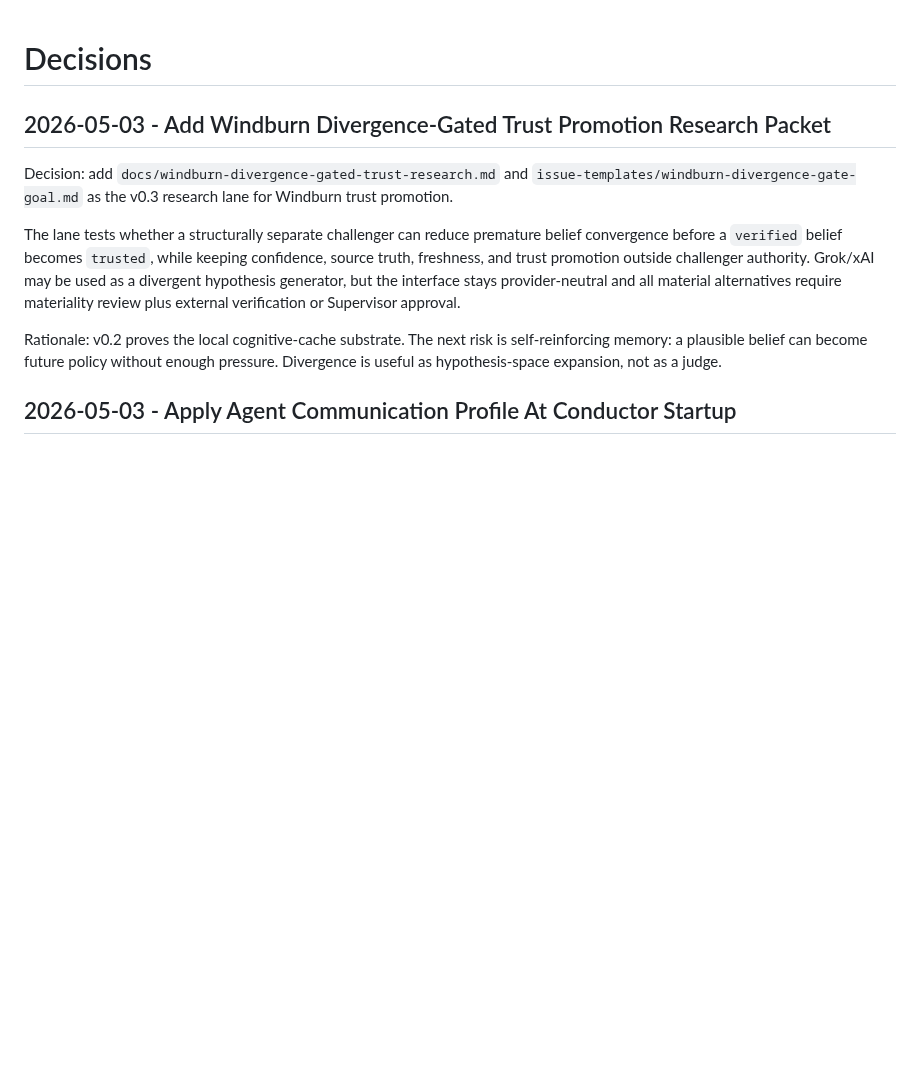
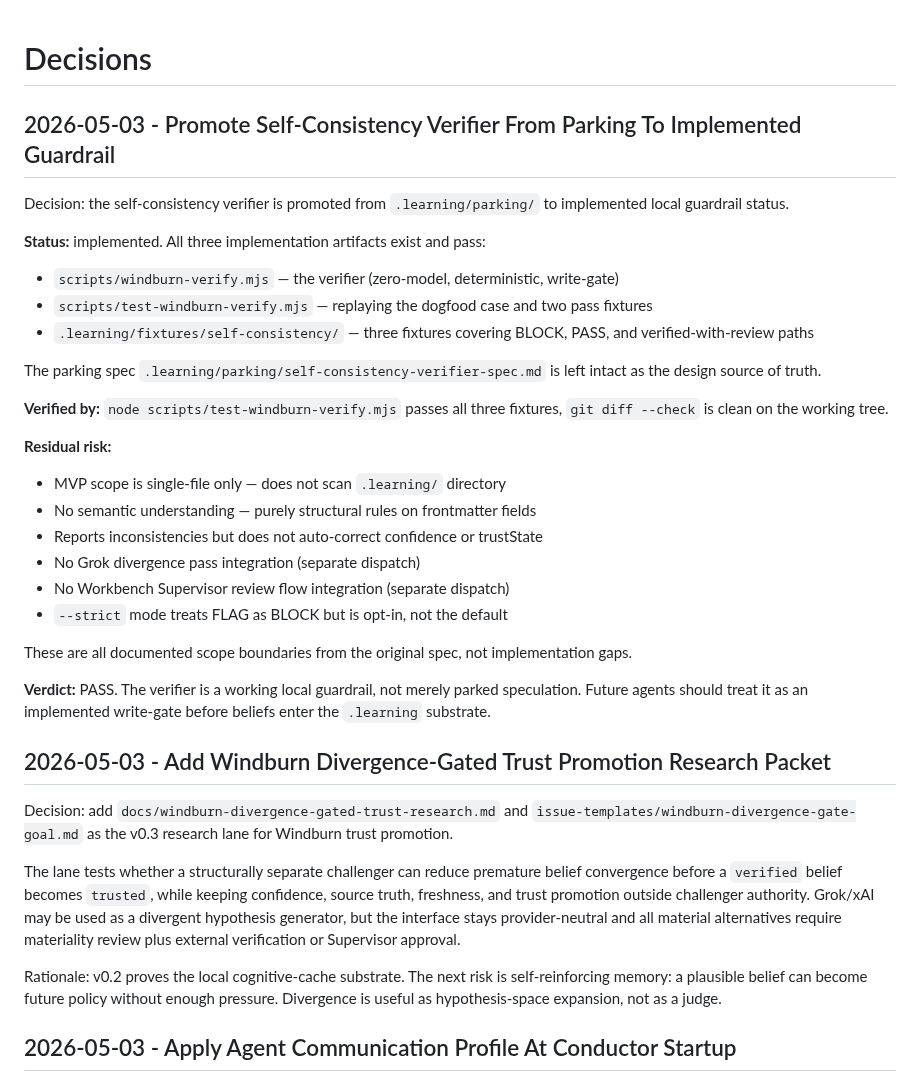
Before and after one commit to Fearvox/multica-ultimate-workbench, a Markdown page: DECISIONS.md, the part around the change. Rendered like a GitHub page; blank space fills up the shorter version.

Commit message:
docs: promote self-consistency verifier from parking to implemented guardrail
Co-Authored-By: Claude Opus 4.6 <noreply@anthropic.com>
Co-authored-by: multica-agent <github@multica.ai>

```diff
--- a/DECISIONS.md
+++ b/DECISIONS.md
@@ -1,4 +1,35 @@
 # Decisions
+
+## 2026-05-03 - Promote Self-Consistency Verifier From Parking To Implemented Guardrail
+
+Decision: the self-consistency verifier is promoted from `.learning/parking/` to
+implemented local guardrail status.
+
+**Status:** implemented. All three implementation artifacts exist and pass:
+- `scripts/windburn-verify.mjs` — the verifier (zero-model, deterministic, write-gate)
+- `scripts/test-windburn-verify.mjs` — replaying the dogfood case and two pass fixtures
+- `.learning/fixtures/self-consistency/` — three fixtures covering BLOCK, PASS, and
+  verified-with-review paths
+
+The parking spec `.learning/parking/self-consistency-verifier-spec.md` is left
+intact as the design source of truth.
+
+**Verified by:** `node scripts/test-windburn-verify.mjs` passes all three
+fixtures, `git diff --check` is clean on the working tree.
+
+**Residual risk:**
+- MVP scope is single-file only — does not scan `.learning/` directory
+- No semantic understanding — purely structural rules on frontmatter fields
+- Reports inconsistencies but does not auto-correct confidence or trustState
+- No Grok divergence pass integration (separate dispatch)
+- No Workbench Supervisor review flow integration (separate dispatch)
+- `--strict` mode treats FLAG as BLOCK but is opt-in, not the default
+
+These are all documented scope boundaries from the original spec, not implementation gaps.
+
+**Verdict:** PASS. The verifier is a working local guardrail, not merely parked
+speculation. Future agents should treat it as an implemented write-gate before
+beliefs enter the `.learning` substrate.
 
 ## 2026-05-03 - Add Windburn Divergence-Gated Trust Promotion Research Packet
 
```
